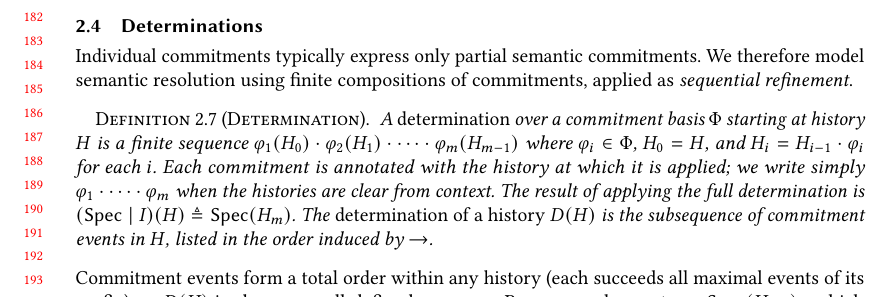
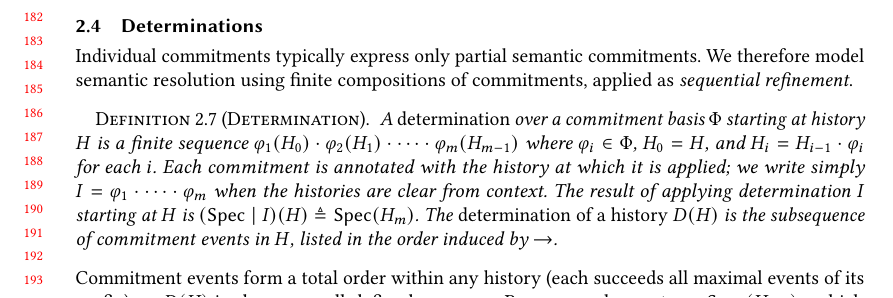
Before and after one commit to jhellerstein/provenance, a LaTeX paper (main.tex): part of page 4 of 29, cut so that both start at the same text. Compiled offline with pdfLaTeX.

Commit message:
Keep I as metavariable for determinations (consistent with rest of paper); introduce it in definition

```diff
--- a/main.tex
+++ b/main.tex
@@ -408,9 +408,9 @@ commitments, applied as \emph{sequential refinement}.
   where $\varphi_i \in \Phi$, $H_0 = H$, and
   $H_i = H_{i-1} \cdot \varphi_i$ for each $i$.
   Each commitment is annotated with the history at which it is applied;
-  we write simply $\varphi_1 \cdot \cdots \cdot \varphi_m$ when the
+  we write simply $I = \varphi_1 \cdot \cdots \cdot \varphi_m$ when the
   histories are clear from context.
-  The result of applying the full determination is
+  The result of applying determination $I$ starting at $H$ is
   $(\Spec \mid I)(H) \triangleq \Spec(H_m)$.
   The \emph{determination of a history} $D(H)$ is the subsequence of
   commitment events in $H$, listed in the order induced by $\rightarrow$.
```
